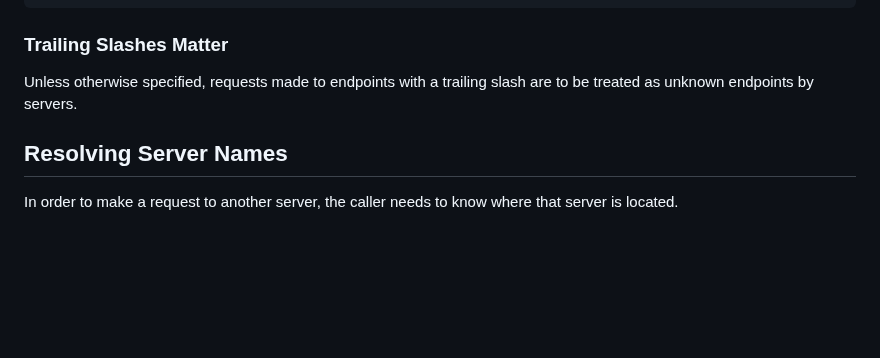
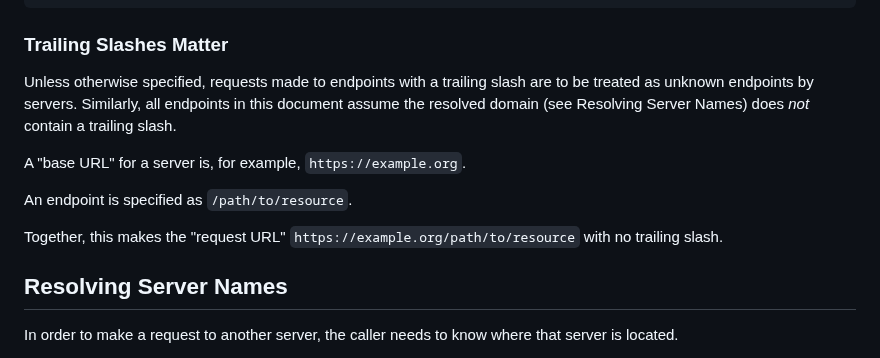
Before and after one commit to turt2live/ietf-mimi-linearized-matrix, a Markdown page: draft-ralston-mimi-linearized-matrix.md, the part around the change. Drawn GitHub-style; blank space fills up the shorter version.

Commit message:
Clarify trailing slashes a bit more

```diff
--- a/draft-ralston-mimi-linearized-matrix.md
+++ b/draft-ralston-mimi-linearized-matrix.md
@@ -977,7 +977,14 @@ retrying, in milliseconds.
 ### Trailing Slashes Matter
 
 Unless otherwise specified, requests made to endpoints with a trailing slash are to be treated as unknown
-endpoints by servers.
+endpoints by servers. Similarly, all endpoints in this document assume the resolved domain (see Resolving
+Server Names) does *not* contain a trailing slash.
+
+A "base URL" for a server is, for example, `https://example.org`.
+
+An endpoint is specified as `/path/to/resource`.
+
+Together, this makes the "request URL" `https://example.org/path/to/resource` with no trailing slash.
 
 ## Resolving Server Names
 
```
